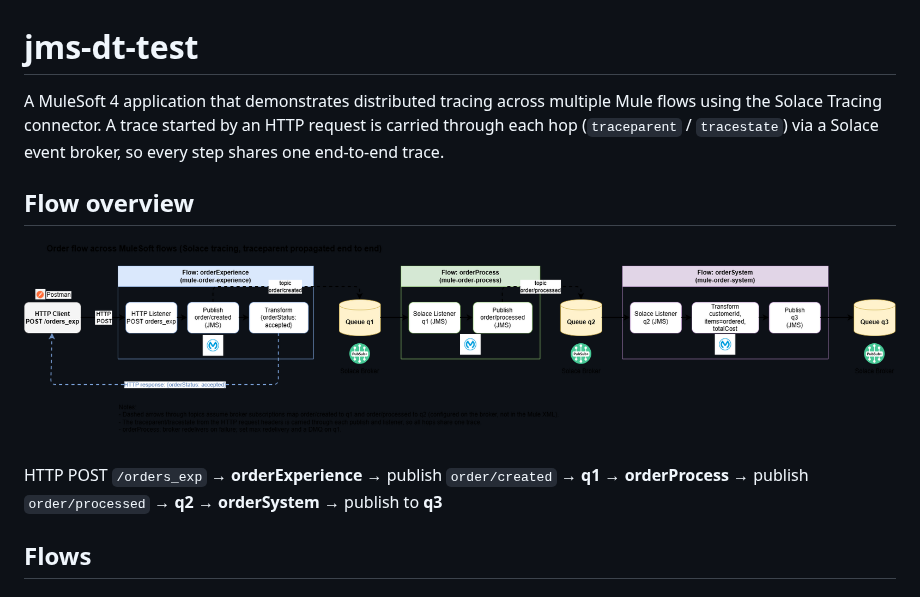
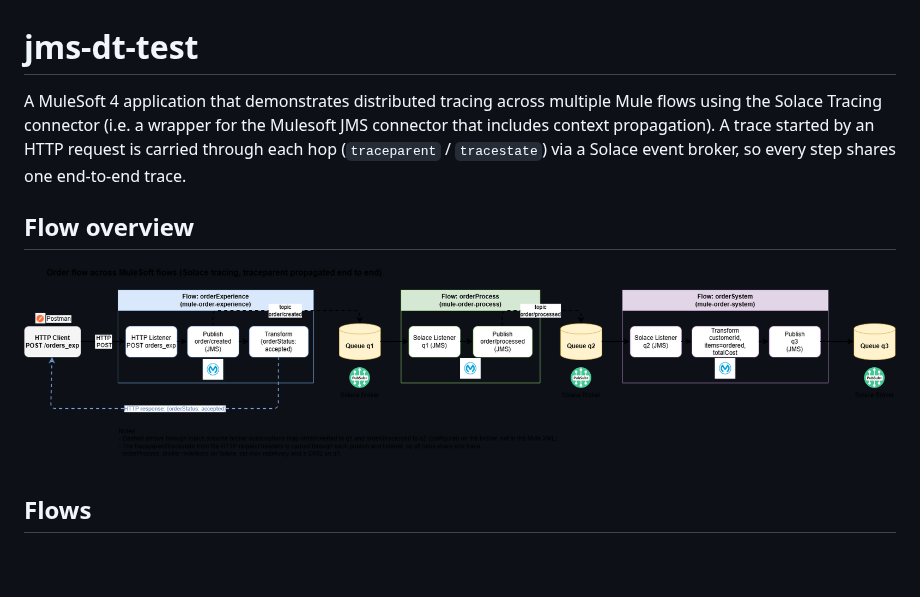
Before and after one commit to RonInglesby/jms-dt-test, a Markdown page: README.md, the part around one of its changes. Drawn GitHub-style; blank space fills up the shorter version.

```diff
--- a/README.md
+++ b/README.md
@@ -1,12 +1,10 @@
 # jms-dt-test
 
-A MuleSoft 4 application that demonstrates distributed tracing across multiple Mule flows using the Solace Tracing connector. A trace started by an HTTP request is carried through each hop (`traceparent` / `tracestate`) via a Solace event broker, so every step shares one end-to-end trace.
+A MuleSoft 4 application that demonstrates distributed tracing across multiple Mule flows using the Solace Tracing connector (i.e. a wrapper for the Mulesoft JMS connector that includes context propagation). A trace started by an HTTP request is carried through each hop (`traceparent` / `tracestate`) via a Solace event broker, so every step shares one end-to-end trace.
 
 ## Flow overview
 
 ![Order flow across MuleSoft flows](flow.png)
-
-HTTP POST `/orders_exp` → **orderExperience** → publish `order/created` → **q1** → **orderProcess** → publish `order/processed` → **q2** → **orderSystem** → publish to **q3**
 
 ## Flows
 
```
Also changed, not shown: other parts of README.md (+27 -0 lines), result.png (added).
